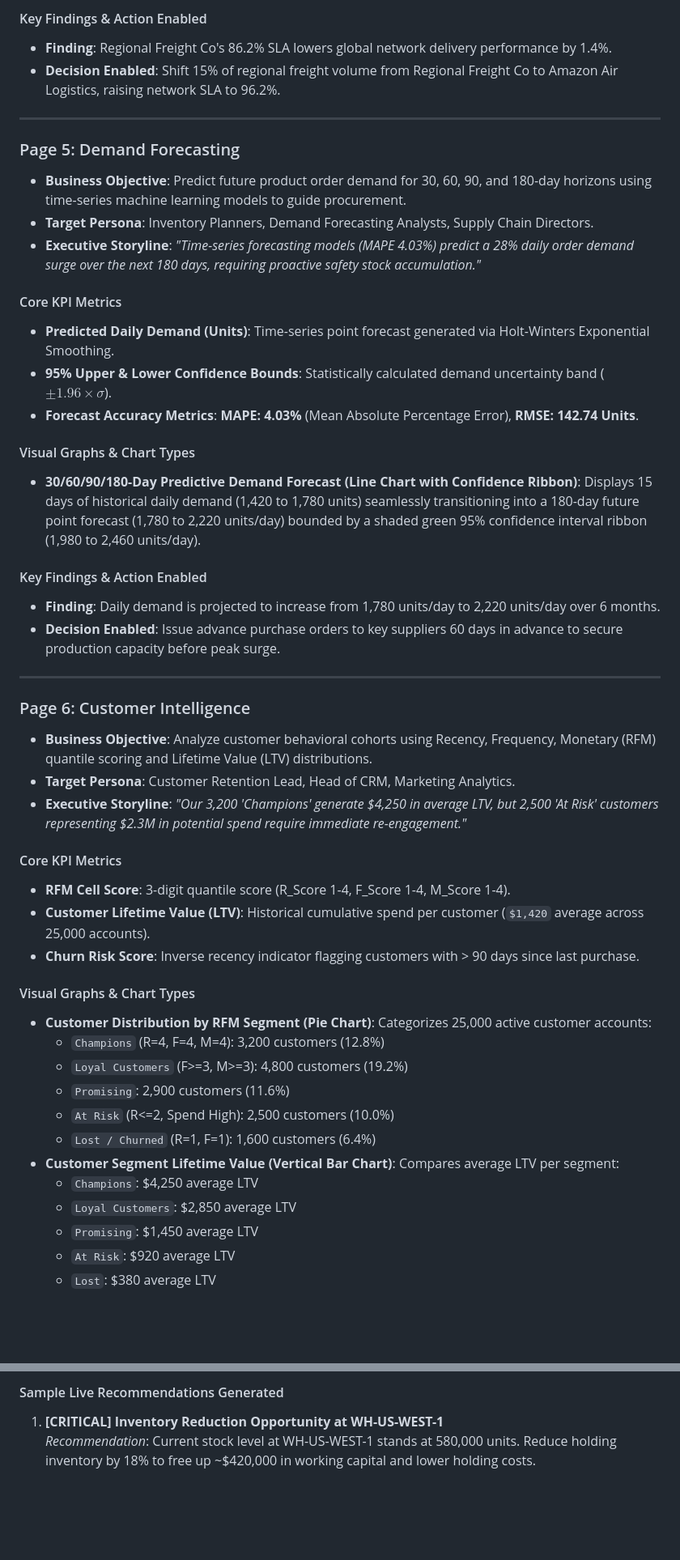
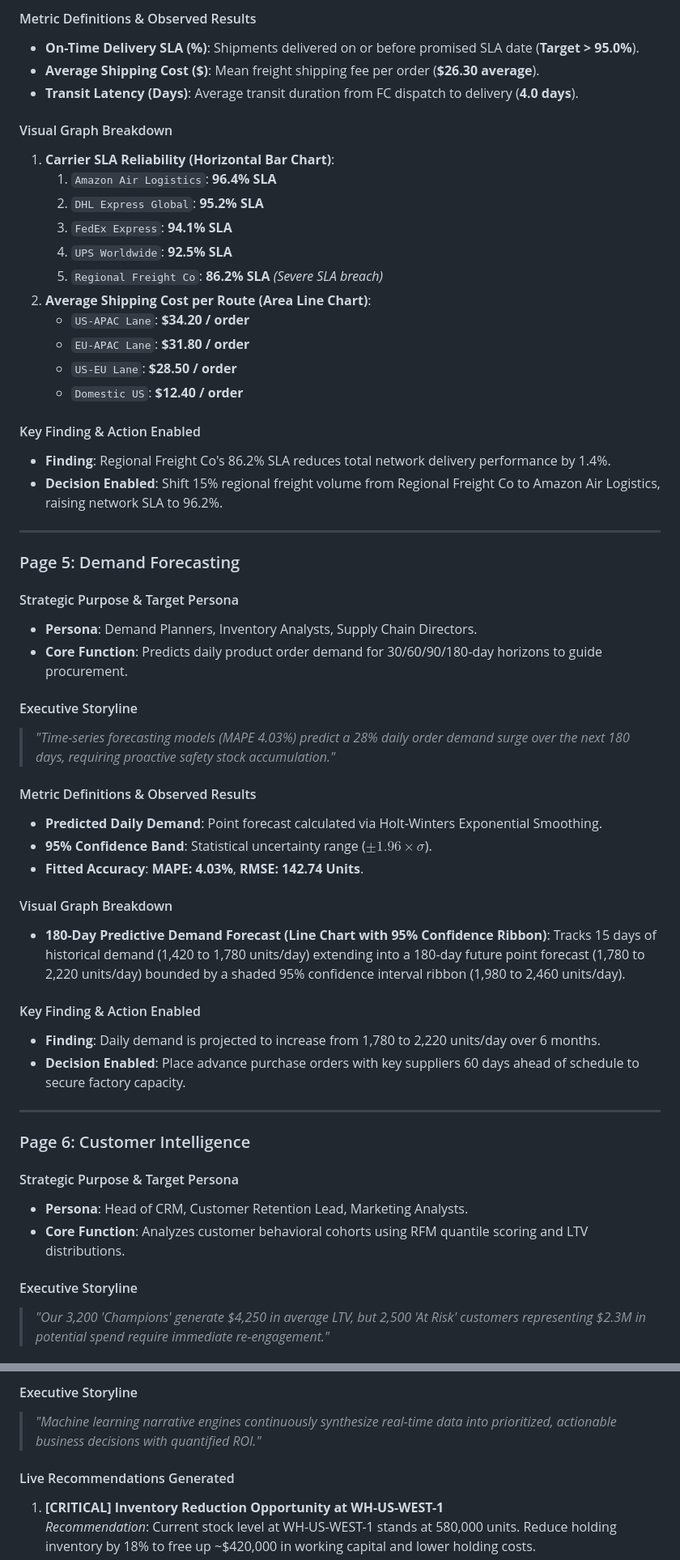
Before and after one commit to ASingh2425/Enterprise-Operations-Intelligence-Suite, a Markdown page: docs/Executive_Report.md, 2 parts joined by grey strips. Shown at 81% size. Rendered like a GitHub page; blank space fills up the shorter version.

```diff
--- a/docs/Executive_Report.md
+++ b/docs/Executive_Report.md
@@ -131,50 +163,57 @@ The 10-page Operations Intelligence Suite follows a structured, narrative-driven
 
-#### Key Findings & Action Enabled
-- **Finding**: Regional Freight Co's 86.2% SLA lowers global network delivery performance by 1.4%.
-- **Decision Enabled**: Shift 15% of regional freight volume from Regional Freight Co to Amazon Air Logistics, raising network SLA to 96.2%.
+#### Metric Definitions & Observed Results
+- **On-Time Delivery SLA (%)**: Shipments delivered on or before promised SLA date (**Target > 95.0%**).
+- **Average Shipping Cost ($)**: Mean freight shipping fee per order (**$26.30 average**).
+- **Transit Latency (Days)**: Average transit duration from FC dispatch to delivery (**4.0 days**).
+
+#### Visual Graph Breakdown
+1. **Carrier SLA Reliability (Horizontal Bar Chart)**:
+   1. `Amazon Air Logistics`: **96.4% SLA**
+   2. `DHL Express Global`: **95.2% SLA**
+   3. `FedEx Express`: **94.1% SLA**
+   4. `UPS Worldwide`: **92.5% SLA**
+   5. `Regional Freight Co`: **86.2% SLA** *(Severe SLA breach)*
+2. **Average Shipping Cost per Route (Area Line Chart)**:
+   - `US-APAC Lane`: **$34.20 / order**
+   - `EU-APAC Lane`: **$31.80 / order**
+   - `US-EU Lane`: **$28.50 / order**
+   - `Domestic US`: **$12.40 / order**
+
+#### Key Finding & Action Enabled
+- **Finding**: Regional Freight Co's 86.2% SLA reduces total network delivery performance by 1.4%.
+- **Decision Enabled**: Shift 15% regional freight volume from Regional Freight Co to Amazon Air Logistics, raising network SLA to 96.2%.
 
 ---
 
 ### Page 5: Demand Forecasting
-- **Business Objective**: Predict future product order demand for 30, 60, 90, and 180-day horizons using time-series machine learning models to guide procurement.
-- **Target Persona**: Inventory Planners, Demand Forecasting Analysts, Supply Chain Directors.
-- **Executive Storyline**: *"Time-series forecasting models (MAPE 4.03%) predict a 28% daily order demand surge over the next 180 days, requiring proactive safety stock accumulation."*
 
-#### Core KPI Metrics
-- **Predicted Daily Demand (Units)**: Time-series point forecast generated via Holt-Winters Exponential Smoothing.
-- **95% Upper & Lower Confidence Bounds**: Statistically calculated demand uncertainty band ($\pm 1.96 \times \sigma$).
-- **Forecast Accuracy Metrics**: **MAPE: 4.03%** (Mean Absolute Percentage Error), **RMSE: 142.74 Units**.
+#### Strategic Purpose & Target Persona
+- **Persona**: Demand Planners, Inventory Analysts, Supply Chain Directors.
+- **Core Function**: Predicts daily product order demand for 30/60/90/180-day horizons to guide procurement.
 
-#### Visual Graphs & Chart Types
-- **30/60/90/180-Day Predictive Demand Forecast (Line Chart with Confidence Ribbon)**: Displays 15 days of historical daily demand (1,420 to 1,780 units) seamlessly transitioning into a 180-day future point forecast (1,780 to 2,220 units/day) bounded by a shaded green 95% confidence interval ribbon (1,980 to 2,460 units/day).
+#### Executive Storyline
+> *"Time-series forecasting models (MAPE 4.03%) predict a 28% daily order demand surge over the next 180 days, requiring proactive safety stock accumulation."*
 
-#### Key Findings & Action Enabled
-- **Finding**: Daily demand is projected to increase from 1,780 units/day to 2,220 units/day over 6 months.
-- **Decision Enabled**: Issue advance purchase orders to key suppliers 60 days in advance to secure production capacity before peak surge.
+#### Metric Definitions & Observed Results
+- **Predicted Daily Demand**: Point forecast calculated via Holt-Winters Exponential Smoothing.
+- **95% Confidence Band**: Statistical uncertainty range ($\pm 1.96 \times \sigma$).
+- **Fitted Accuracy**: **MAPE: 4.03%**, **RMSE: 142.74 Units**.
+
+#### Visual Graph Breakdown
+- **180-Day Predictive Demand Forecast (Line Chart with 95% Confidence Ribbon)**: Tracks 15 days of historical demand (1,420 to 1,780 units/day) extending into a 180-day future point forecast (1,780 to 2,220 units/day) bounded by a shaded 95% confidence interval ribbon (1,980 to 2,460 units/day).
+
+#### Key Finding & Action Enabled
+- **Finding**: Daily demand is projected to increase from 1,780 to 2,220 units/day over 6 months.
+- **Decision Enabled**: Place advance purchase orders with key suppliers 60 days ahead of schedule to secure factory capacity.
 
 ---
 
 ### Page 6: Customer Intelligence
-- **Business Objective**: Analyze customer behavioral cohorts using Recency, Frequency, Monetary (RFM) quantile scoring and Lifetime Value (LTV) distributions.
-- **Target Persona**: Customer Retention Lead, Head of CRM, Marketing Analytics.
-- **Executive Storyline**: *"Our 3,200 'Champions' generate $4,250 in average LTV, but 2,500 'At Risk' customers representing $2.3M in potential spend require immediate re-engagement."*
 
-#### Core KPI Metrics
-- **RFM Cell Score**: 3-digit quantile score (R_Score 1-4, F_Score 1-4, M_Score 1-4).
-- **Customer Lifetime Value (LTV)**: Historical cumulative spend per customer (`$1,420` average across 25,000 accounts).
-- **Churn Risk Score**: Inverse recency indicator flagging customers with > 90 days since last purchase.
+#### Strategic Purpose & Target Persona
+- **Persona**: Head of CRM, Customer Retention Lead, Marketing Analysts.
+- **Core Function**: Analyzes customer behavioral cohorts using RFM quantile scoring and LTV distributions.
 
-#### Visual Graphs & Chart Types
-- **Customer Distribution by RFM Segment (Pie Chart)**: Categorizes 25,000 active customer accounts:
-  - `Champions` (R=4, F=4, M=4): 3,200 customers (12.8%)
-  - `Loyal Customers` (F>=3, M>=3): 4,800 customers (19.2%)
-  - `Promising`: 2,900 customers (11.6%)
-  - `At Risk` (R<=2, Spend High): 2,500 customers (10.0%)
-  - `Lost / Churned` (R=1, F=1): 1,600 customers (6.4%)
-- **Customer Segment Lifetime Value (Vertical Bar Chart)**: Compares average LTV per segment:
-  - `Champions`: $4,250 average LTV
-  - `Loyal Customers`: $2,850 average LTV
-  - `Promising`: $1,450 average LTV
-  - `At Risk`: $920 average LTV
-  - `Lost`: $380 average LTV
+#### Executive Storyline
+> *"Our 3,200 'Champions' generate $4,250 in average LTV, but 2,500 'At Risk' customers representing $2.3M in potential spend require immediate re-engagement."*
 
@@ -275,5 +341,8 @@ The 10-page Operations Intelligence Suite follows a structured, narrative-driven
 
-#### Sample Live Recommendations Generated
+#### Executive Storyline
+> *"Machine learning narrative engines continuously synthesize real-time data into prioritized, actionable business decisions with quantified ROI."*
+
+#### Live Recommendations Generated
 1. **[CRITICAL] Inventory Reduction Opportunity at WH-US-WEST-1**
    *Recommendation*: Current stock level at WH-US-WEST-1 stands at 580,000 units. Reduce holding inventory by 18% to free up ~$420,000 in working capital and lower holding costs.
 2. **[CRITICAL] Vendor Audit Recommended for Global Supplier 14**
```
Also changed, not shown: other parts of docs/Executive_Report.md (+227 -156 lines).
